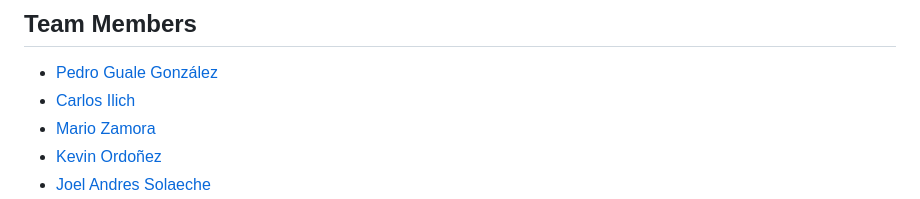
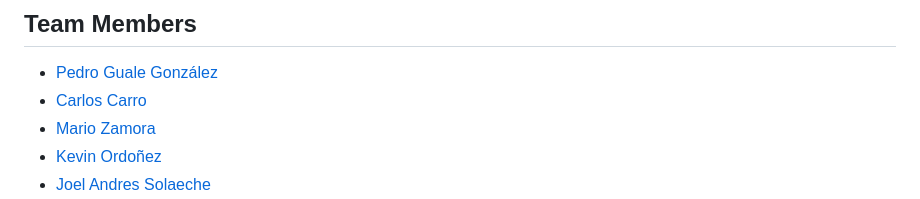
Before and after one commit to joelsolaeche/credit-risk-app, a Markdown page: README.md, the part around the change. GitHub-like rendering.

Commit message:
update Carlo's name

```diff
--- a/README.md
+++ b/README.md
@@ -8,7 +8,7 @@ This application is a Credit Risk Analysis system that uses Machine Learning to
 
 ## Team Members
 - [Pedro Guale González](https://github.com/Pedronet1997)
-- [Carlos Ilich](https://github.com/carlosilich)
+- [Carlos Carro](https://github.com/carlosilich)
 - [Mario Zamora](https://github.com/MarioZalem)
 - [Kevin Ordoñez](https://github.com/Vashomaru)
 - [Joel Andres Solaeche](https://github.com/joelsolaeche)
```
